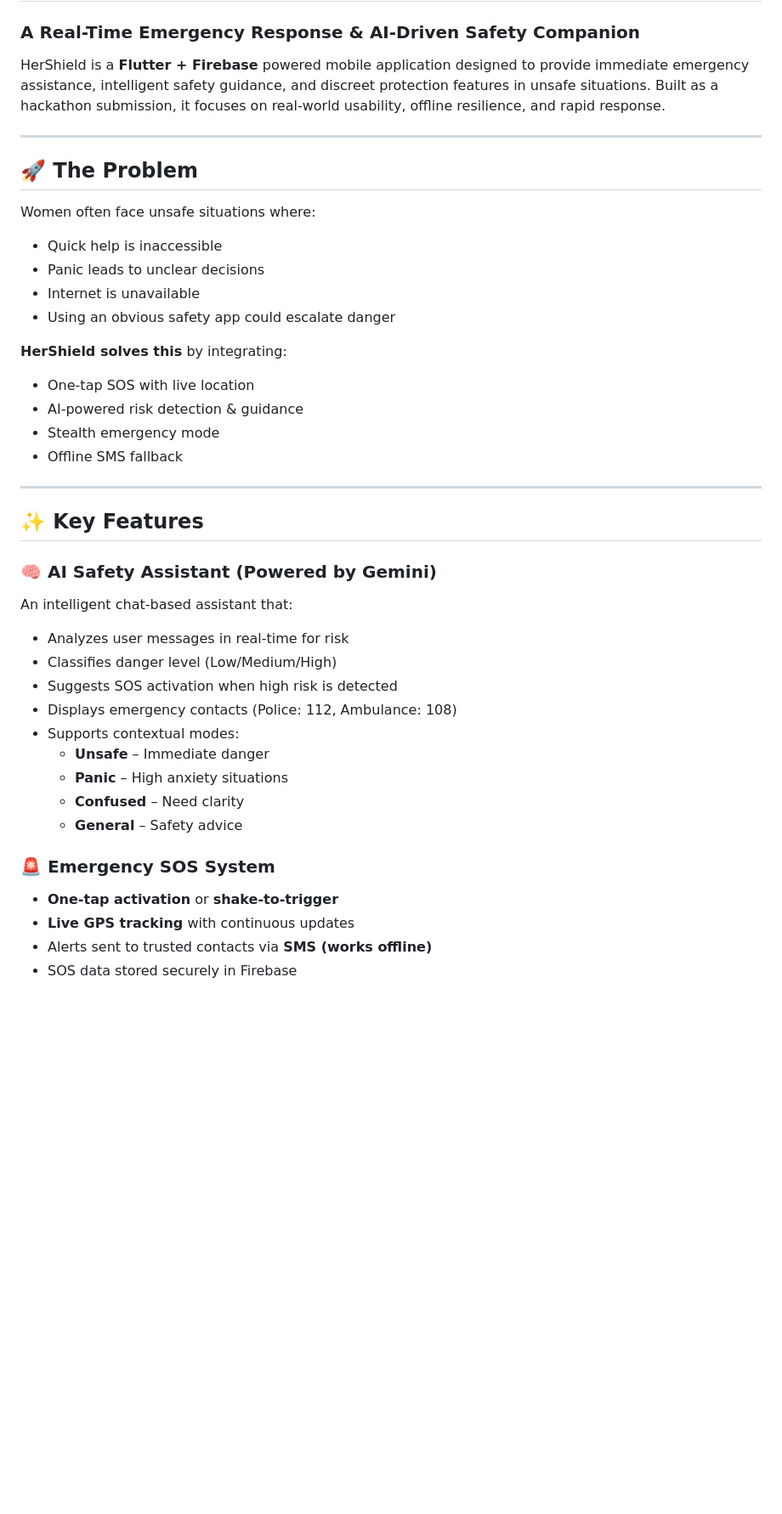
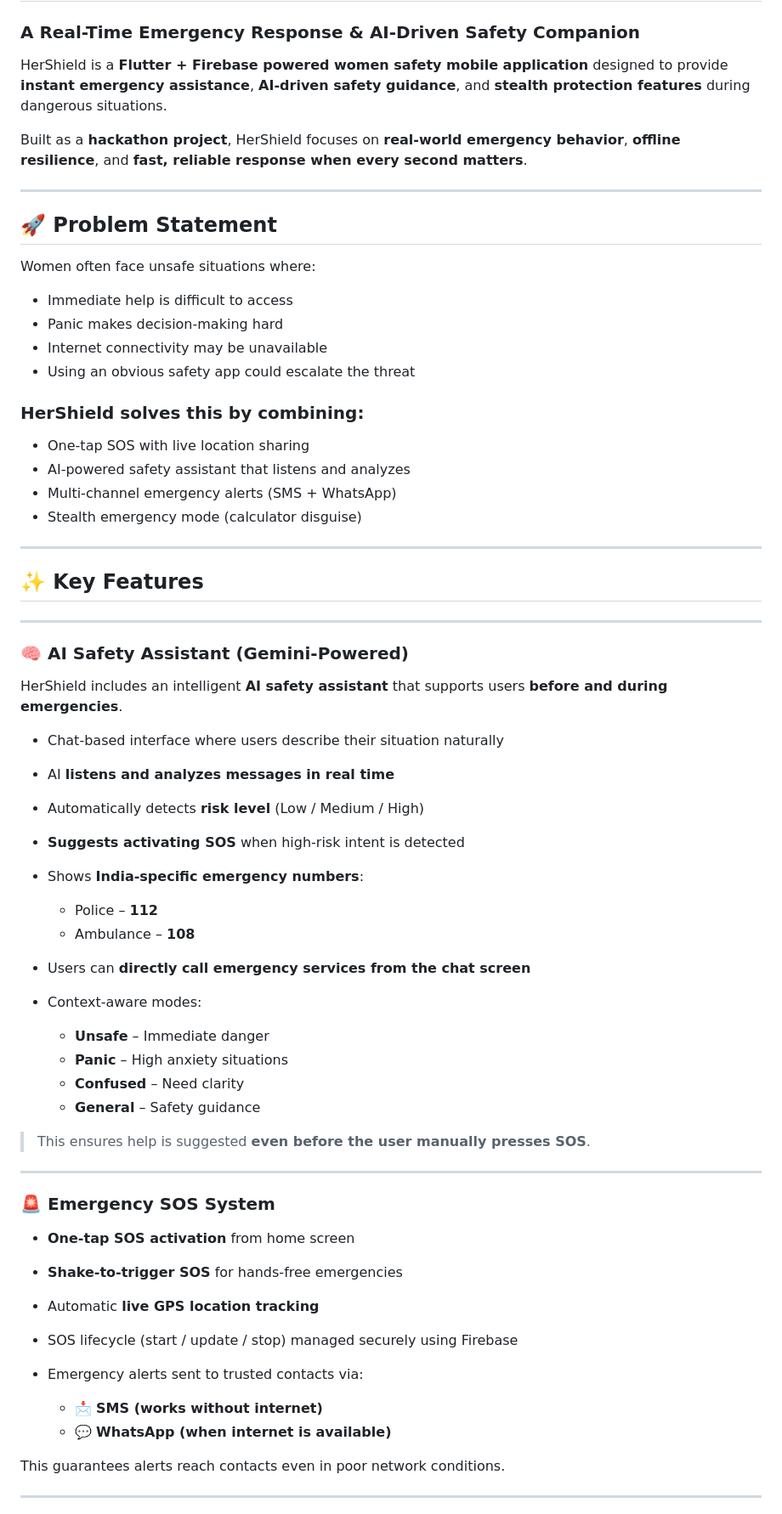
Before and after one commit to iamsarthakx7/HerShield, a Markdown page: README.md, the part around the change printed below. Shown: that part at 85% size. Rendered like a GitHub page; blank space fills up the shorter version.

```diff
--- a/README.md
+++ b/README.md
@@ -2,41 +2,70 @@
 
 ### **A Real-Time Emergency Response & AI-Driven Safety Companion**
 
-HerShield is a **Flutter + Firebase** powered mobile application designed to provide immediate emergency assistance, intelligent safety guidance, and discreet protection features in unsafe situations. Built as a hackathon submission, it focuses on real-world usability, offline resilience, and rapid response.
+HerShield is a **Flutter + Firebase powered women safety mobile application** designed to provide **instant emergency assistance**, **AI-driven safety guidance**, and **stealth protection features** during dangerous situations.
+
+Built as a **hackathon project**, HerShield focuses on **real-world emergency behavior**, **offline resilience**, and **fast, reliable response when every second matters**.
 
 ---
 
-## 🚀 **The Problem**
+## 🚀 **Problem Statement**
+
 Women often face unsafe situations where:
-- Quick help is inaccessible
-- Panic leads to unclear decisions
-- Internet is unavailable
-- Using an obvious safety app could escalate danger
 
-**HerShield solves this** by integrating:
-- One-tap SOS with live location
-- AI-powered risk detection & guidance
-- Stealth emergency mode
-- Offline SMS fallback
+* Immediate help is difficult to access
+* Panic makes decision-making hard
+* Internet connectivity may be unavailable
+* Using an obvious safety app could escalate the threat
+
+### **HerShield solves this by combining:**
+
+* One-tap SOS with live location sharing
+* AI-powered safety assistant that listens and analyzes
+* Multi-channel emergency alerts (SMS + WhatsApp)
+* Stealth emergency mode (calculator disguise)
 
 ---
 
 ## ✨ **Key Features**
 
-### 🧠 **AI Safety Assistant (Powered by Gemini)**
-An intelligent chat-based assistant that:
-- Analyzes user messages in real-time for risk
-- Classifies danger level (Low/Medium/High)
-- Suggests SOS activation when high risk is detected
-- Displays emergency contacts (Police: 112, Ambulance: 108)
-- Supports contextual modes:
-  - **Unsafe** – Immediate danger
-  - **Panic** – High anxiety situations
-  - **Confused** – Need clarity
-  - **General** – Safety advice
+---
+
+### 🧠 **AI Safety Assistant (Gemini-Powered)**
+
+HerShield includes an intelligent **AI safety assistant** that supports users **before and during emergencies**.
+
+* Chat-based interface where users describe their situation naturally
+* AI **listens and analyzes messages in real time**
+* Automatically detects **risk level** (Low / Medium / High)
+* **Suggests activating SOS** when high-risk intent is detected
+* Shows **India-specific emergency numbers**:
+
+  * Police – **112**
+  * Ambulance – **108**
+* Users can **directly call emergency services from the chat screen**
+* Context-aware modes:
+
+  * **Unsafe** – Immediate danger
+  * **Panic** – High anxiety situations
+  * **Confused** – Need clarity
+  * **General** – Safety guidance
+
+> This ensures help is suggested **even before the user manually presses SOS**.
+
+---
 
 ### 🚨 **Emergency SOS System**
-- **One-tap activation** or **shake-to-trigger**
-- **Live GPS tracking** with continuous updates
-- Alerts sent to trusted contacts via **SMS (works offline)**
-- SOS data stored securely in Firebase
+
+* **One-tap SOS activation** from home screen
+* **Shake-to-trigger SOS** for hands-free emergencies
+* Automatic **live GPS location tracking**
+* SOS lifecycle (start / update / stop) managed securely using Firebase
+* Emergency alerts sent to trusted contacts via:
+
+  * 📩 **SMS (works without internet)**
+  * 💬 **WhatsApp (when internet is available)**
+
+This guarantees alerts reach contacts even in poor network conditions.
+
+---
+
```
Also changed, not shown: other parts of README.md (+103 -67 lines).
